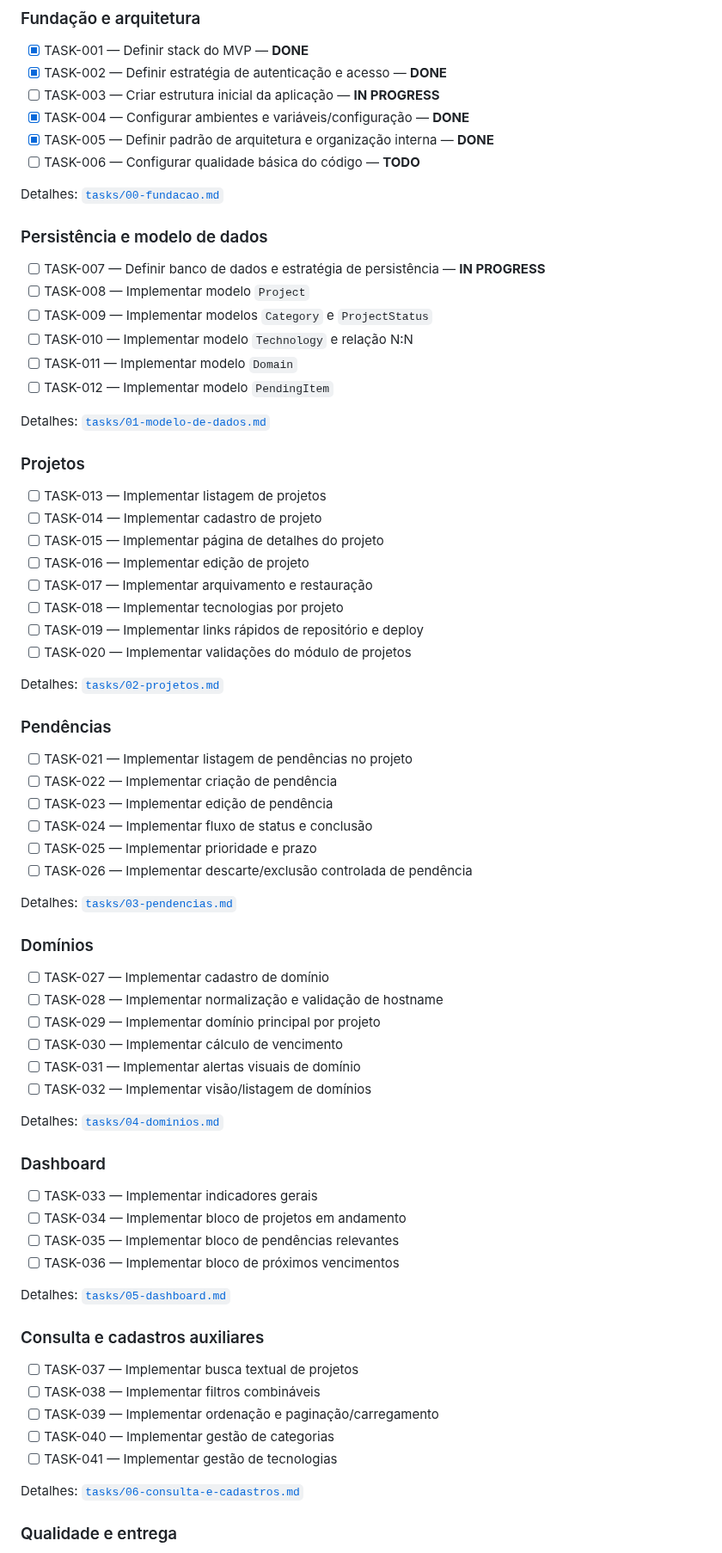
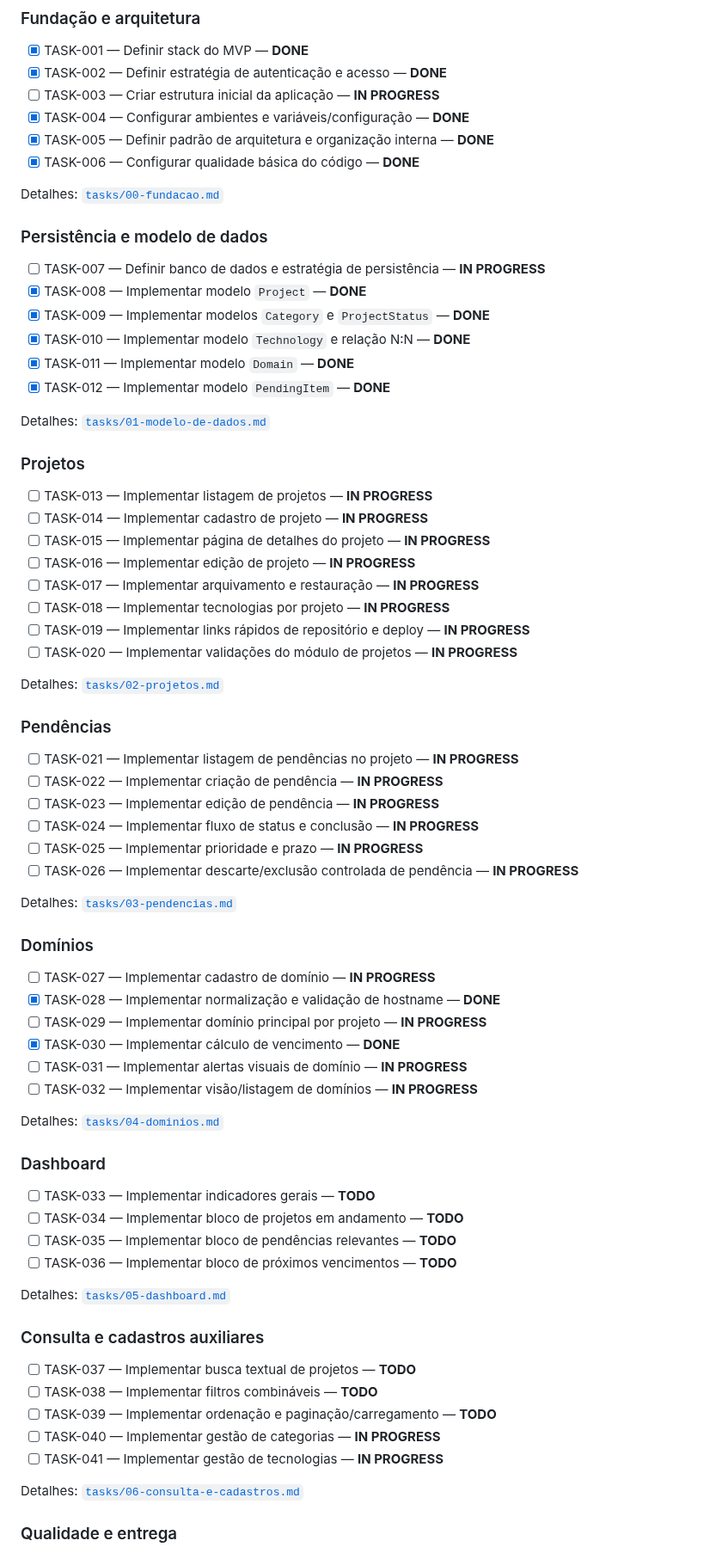
Before and after one commit to abnereslava/eslavahub, a Markdown page: docs/TASKS.md, the part around one of its changes. Shown at 86% size. Rendered like a GitHub page.

Commit message:
docs: synchronize implementation backlog progress

```diff
--- a/docs/TASKS.md
+++ b/docs/TASKS.md
@@ -56,72 +58,72 @@ A fundação Firebase está implementada no repositório. A inicialização loca
 - [ ] TASK-003 — Criar estrutura inicial da aplicação — **IN PROGRESS**
 - [x] TASK-004 — Configurar ambientes e variáveis/configuração — **DONE**
 - [x] TASK-005 — Definir padrão de arquitetura e organização interna — **DONE**
-- [ ] TASK-006 — Configurar qualidade básica do código — **TODO**
+- [x] TASK-006 — Configurar qualidade básica do código — **DONE**
 
 Detalhes: [`tasks/00-fundacao.md`](tasks/00-fundacao.md)
 
 ### Persistência e modelo de dados
 
 - [ ] TASK-007 — Definir banco de dados e estratégia de persistência — **IN PROGRESS**
-- [ ] TASK-008 — Implementar modelo `Project`
-- [ ] TASK-009 — Implementar modelos `Category` e `ProjectStatus`
-- [ ] TASK-010 — Implementar modelo `Technology` e relação N:N
-- [ ] TASK-011 — Implementar modelo `Domain`
-- [ ] TASK-012 — Implementar modelo `PendingItem`
+- [x] TASK-008 — Implementar modelo `Project` — **DONE**
+- [x] TASK-009 — Implementar modelos `Category` e `ProjectStatus` — **DONE**
+- [x] TASK-010 — Implementar modelo `Technology` e relação N:N — **DONE**
+- [x] TASK-011 — Implementar modelo `Domain` — **DONE**
+- [x] TASK-012 — Implementar modelo `PendingItem` — **DONE**
 
 Detalhes: [`tasks/01-modelo-de-dados.md`](tasks/01-modelo-de-dados.md)
 
 ### Projetos
 
-- [ ] TASK-013 — Implementar listagem de projetos
-- [ ] TASK-014 — Implementar cadastro de projeto
-- [ ] TASK-015 — Implementar página de detalhes do projeto
-- [ ] TASK-016 — Implementar edição de projeto
-- [ ] TASK-017 — Implementar arquivamento e restauração
-- [ ] TASK-018 — Implementar tecnologias por projeto
-- [ ] TASK-019 — Implementar links rápidos de repositório e deploy
-- [ ] TASK-020 — Implementar validações do módulo de projetos
+- [ ] TASK-013 — Implementar listagem de projetos — **IN PROGRESS**
+- [ ] TASK-014 — Implementar cadastro de projeto — **IN PROGRESS**
+- [ ] TASK-015 — Implementar página de detalhes do projeto — **IN PROGRESS**
+- [ ] TASK-016 — Implementar edição de projeto — **IN PROGRESS**
+- [ ] TASK-017 — Implementar arquivamento e restauração — **IN PROGRESS**
+- [ ] TASK-018 — Implementar tecnologias por projeto — **IN PROGRESS**
+- [ ] TASK-019 — Implementar links rápidos de repositório e deploy — **IN PROGRESS**
+- [ ] TASK-020 — Implementar validações do módulo de projetos — **IN PROGRESS**
 
 Detalhes: [`tasks/02-projetos.md`](tasks/02-projetos.md)
 
 ### Pendências
 
-- [ ] TASK-021 — Implementar listagem de pendências no projeto
-- [ ] TASK-022 — Implementar criação de pendência
-- [ ] TASK-023 — Implementar edição de pendência
-- [ ] TASK-024 — Implementar fluxo de status e conclusão
-- [ ] TASK-025 — Implementar prioridade e prazo
-- [ ] TASK-026 — Implementar descarte/exclusão controlada de pendência
+- [ ] TASK-021 — Implementar listagem de pendências no projeto — **IN PROGRESS**
+- [ ] TASK-022 — Implementar criação de pendência — **IN PROGRESS**
+- [ ] TASK-023 — Implementar edição de pendência — **IN PROGRESS**
+- [ ] TASK-024 — Implementar fluxo de status e conclusão — **IN PROGRESS**
+- [ ] TASK-025 — Implementar prioridade e prazo — **IN PROGRESS**
+- [ ] TASK-026 — Implementar descarte/exclusão controlada de pendência — **IN PROGRESS**
 
 Detalhes: [`tasks/03-pendencias.md`](tasks/03-pendencias.md)
 
 ### Domínios
 
-- [ ] TASK-027 — Implementar cadastro de domínio
-- [ ] TASK-028 — Implementar normalização e validação de hostname
-- [ ] TASK-029 — Implementar domínio principal por projeto
-- [ ] TASK-030 — Implementar cálculo de vencimento
-- [ ] TASK-031 — Implementar alertas visuais de domínio
-- [ ] TASK-032 — Implementar visão/listagem de domínios
+- [ ] TASK-027 — Implementar cadastro de domínio — **IN PROGRESS**
+- [x] TASK-028 — Implementar normalização e validação de hostname — **DONE**
+- [ ] TASK-029 — Implementar domínio principal por projeto — **IN PROGRESS**
+- [x] TASK-030 — Implementar cálculo de vencimento — **DONE**
+- [ ] TASK-031 — Implementar alertas visuais de domínio — **IN PROGRESS**
+- [ ] TASK-032 — Implementar visão/listagem de domínios — **IN PROGRESS**
 
 Detalhes: [`tasks/04-dominios.md`](tasks/04-dominios.md)
 
 ### Dashboard
 
-- [ ] TASK-033 — Implementar indicadores gerais
-- [ ] TASK-034 — Implementar bloco de projetos em andamento
-- [ ] TASK-035 — Implementar bloco de pendências relevantes
-- [ ] TASK-036 — Implementar bloco de próximos vencimentos
+- [ ] TASK-033 — Implementar indicadores gerais — **TODO**
+- [ ] TASK-034 — Implementar bloco de projetos em andamento — **TODO**
+- [ ] TASK-035 — Implementar bloco de pendências relevantes — **TODO**
+- [ ] TASK-036 — Implementar bloco de próximos vencimentos — **TODO**
 
 Detalhes: [`tasks/05-dashboard.md`](tasks/05-dashboard.md)
 
 ### Consulta e cadastros auxiliares
 
-- [ ] TASK-037 — Implementar busca textual de projetos
-- [ ] TASK-038 — Implementar filtros combináveis
-- [ ] TASK-039 — Implementar ordenação e paginação/carregamento
-- [ ] TASK-040 — Implementar gestão de categorias
-- [ ] TASK-041 — Implementar gestão de tecnologias
+- [ ] TASK-037 — Implementar busca textual de projetos — **TODO**
+- [ ] TASK-038 — Implementar filtros combináveis — **TODO**
+- [ ] TASK-039 — Implementar ordenação e paginação/carregamento — **TODO**
+- [ ] TASK-040 — Implementar gestão de categorias — **IN PROGRESS**
+- [ ] TASK-041 — Implementar gestão de tecnologias — **IN PROGRESS**
 
 Detalhes: [`tasks/06-consulta-e-cadastros.md`](tasks/06-consulta-e-cadastros.md)
 
```
Also changed, not shown: other parts of docs/TASKS.md (+20 -26 lines).
